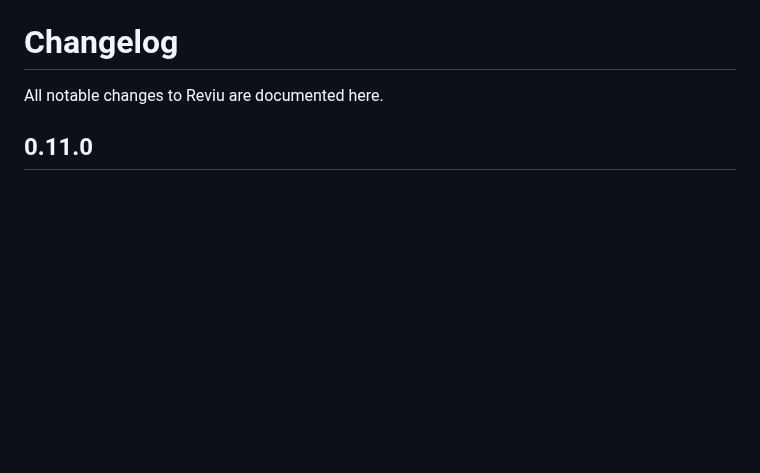
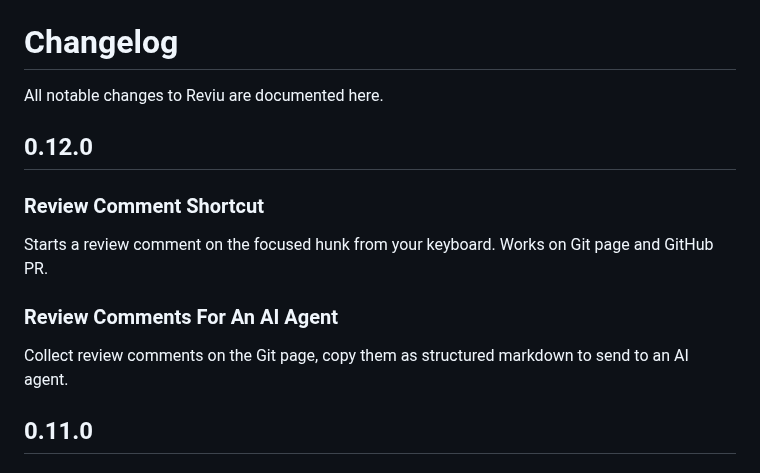
Before and after one commit to reviu-dev/reviu, a Markdown page: CHANGELOG.md, the part around the change. Drawn GitHub-style; blank space fills up the shorter version.

Commit message:
chore: update changelog

```diff
--- a/CHANGELOG.md
+++ b/CHANGELOG.md
@@ -1,6 +1,16 @@
 # Changelog
 
 All notable changes to Reviu are documented here.
+
+## 0.12.0
+
+### Review Comment Shortcut
+
+Starts a review comment on the focused hunk from your keyboard. Works on Git page and GitHub PR.
+
+### Review Comments For An AI Agent
+
+Collect review comments on the Git page, copy them as structured markdown to send to an AI agent.
 
 ## 0.11.0
 
```
